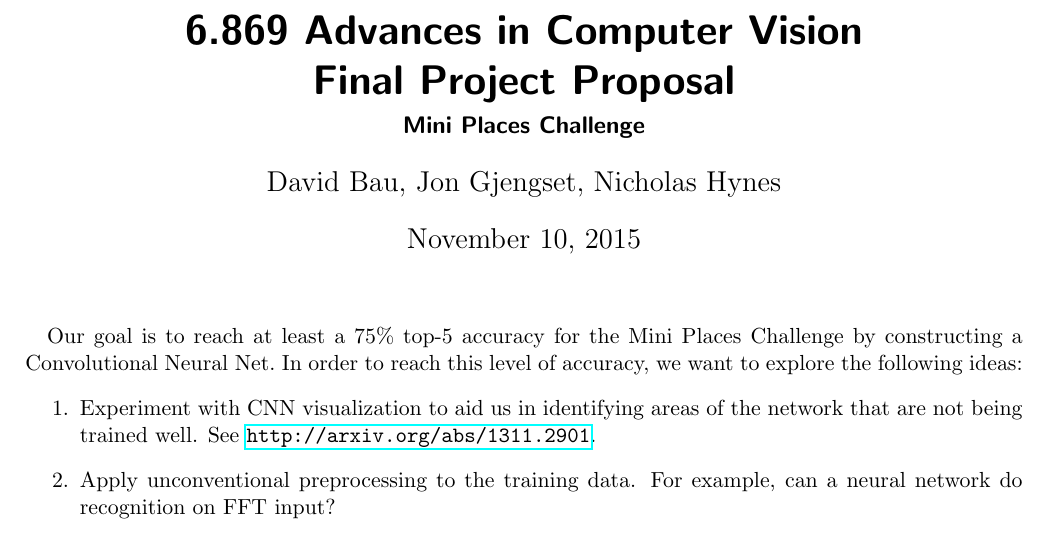
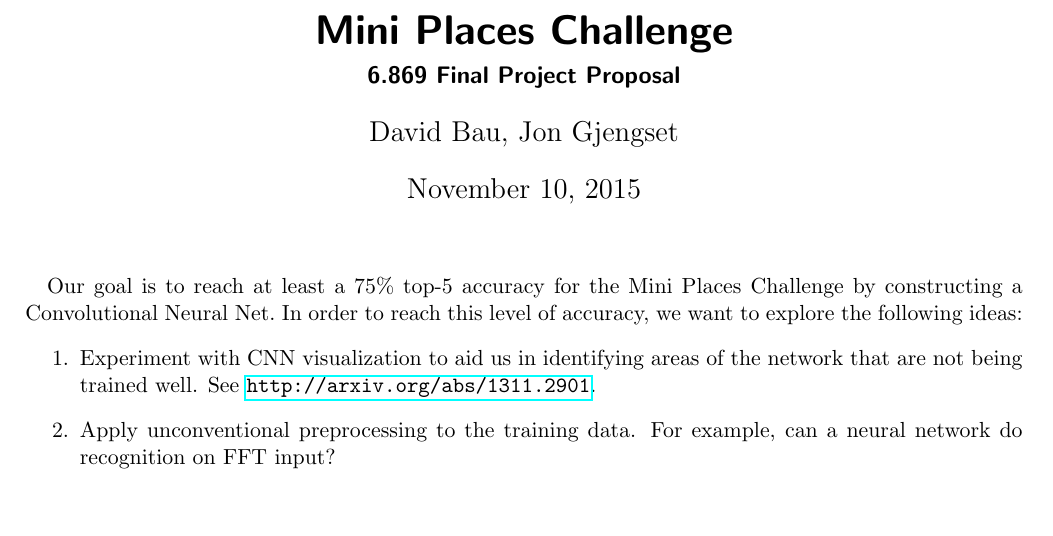
Before and after one commit to jonhoo/periscope, a LaTeX document (doc/proposal/proposal.tex): part of the page, cut at the place of the change, the shorter picture padded with empty space. Compiled offline with pdfLaTeX.

Commit message:
Fix title order

```diff
--- a/doc/proposal/proposal.tex
+++ b/doc/proposal/proposal.tex
@@ -6,9 +6,9 @@
 \usepackage{amsmath}
 \usepackage{hyperref}
 
-\title{6.869 Advances in Computer Vision\\Final Project Proposal}
-\subtitle{Mini Places Challenge}
-\author{David Bau, Jon Gjengset, Nicholas Hynes}
+\title{Mini Places Challenge}
+\subtitle{6.869 Final Project Proposal}
+\author{David Bau, Jon Gjengset}
 
 \begin{document}
 \maketitle
```
